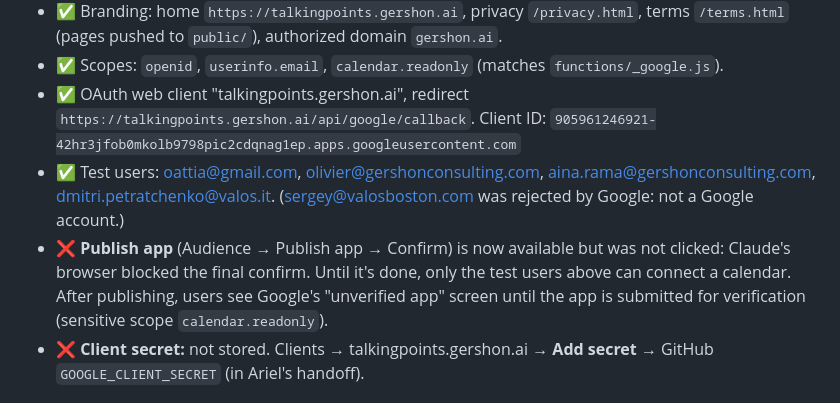
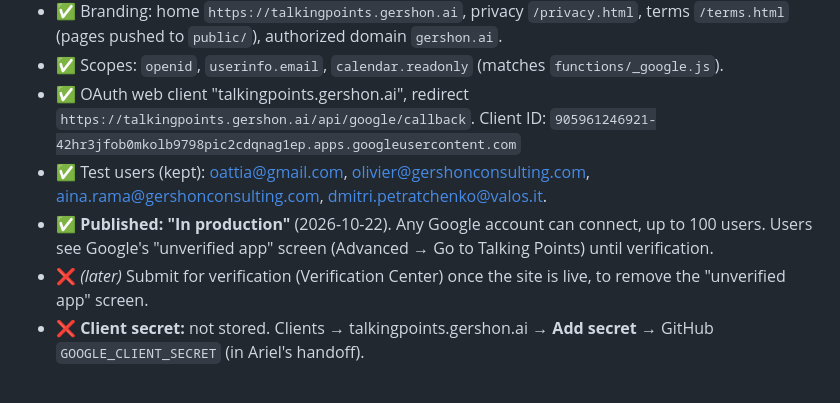
Before and after one commit to gershonconsulting/talkingpoints, a Markdown page: HANDOFF-for-Charles.md, the part around the change. Rendered like a GitHub page.

Commit message:
Handoff: Google app published to production
Co-Authored-By: Claude Opus 5.5 <noreply@anthropic.com>
Claude-Session: https://claude.ai/code/session_01PC126YH84BV5jdQEzD1DZz

```diff
--- a/HANDOFF-for-Charles.md
+++ b/HANDOFF-for-Charles.md
@@ -16,8 +16,9 @@ A **dedicated Google Cloud project "Talking Points"** (`talking-points-512415`,
 - ✅ Scopes: `openid`, `userinfo.email`, `calendar.readonly` (matches `functions/_google.js`).
 - ✅ OAuth web client "talkingpoints.gershon.ai", redirect `https://talkingpoints.gershon.ai/api/google/callback`.
   Client ID: `905961246921-42hr3jfob0mkolb9798pic2cdqnag1ep.apps.googleusercontent.com`
-- ✅ Test users: oattia@gmail.com, olivier@gershonconsulting.com, aina.rama@gershonconsulting.com, dmitri.petratchenko@valos.it. (sergey@valosboston.com was rejected by Google: not a Google account.)
-- ❌ **Publish app** (Audience → Publish app → Confirm) is now available but was not clicked: Claude's browser blocked the final confirm. Until it's done, only the test users above can connect a calendar. After publishing, users see Google's "unverified app" screen until the app is submitted for verification (sensitive scope `calendar.readonly`).
+- ✅ Test users (kept): oattia@gmail.com, olivier@gershonconsulting.com, aina.rama@gershonconsulting.com, dmitri.petratchenko@valos.it.
+- ✅ **Published: "In production"** (2026-10-22). Any Google account can connect, up to 100 users. Users see Google's "unverified app" screen (Advanced → Go to Talking Points) until verification.
+- ❌ *(later)* Submit for verification (Verification Center) once the site is live, to remove the "unverified app" screen.
 - ❌ **Client secret:** not stored. Clients → talkingpoints.gershon.ai → **Add secret** → GitHub `GOOGLE_CLIENT_SECRET` (in Ariel's handoff).
 
 ## 3. GitHub secrets
```
